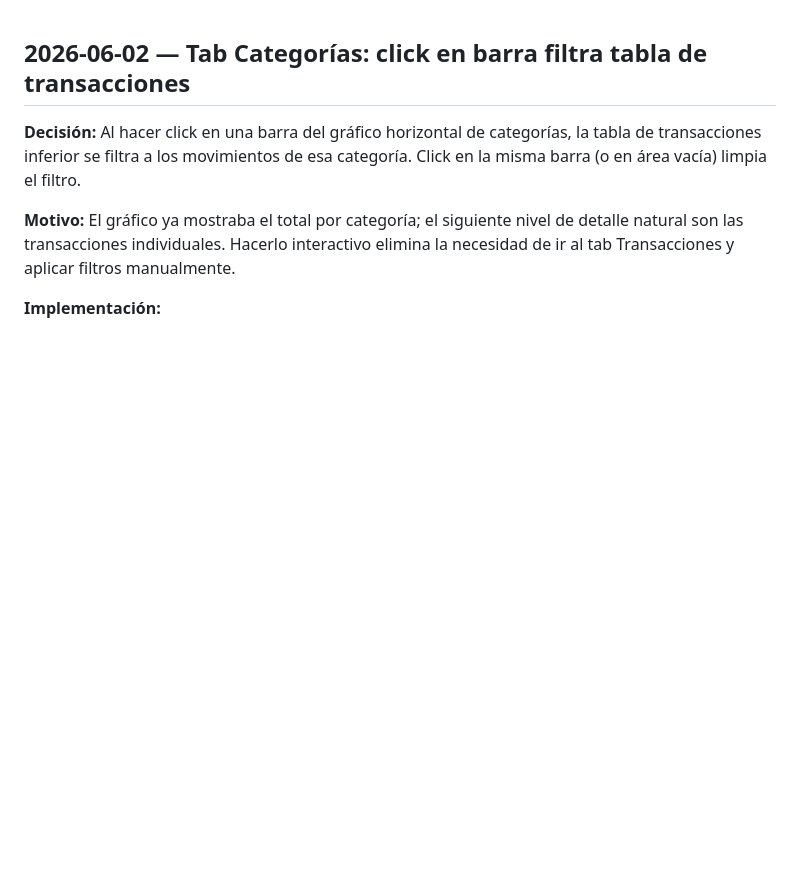
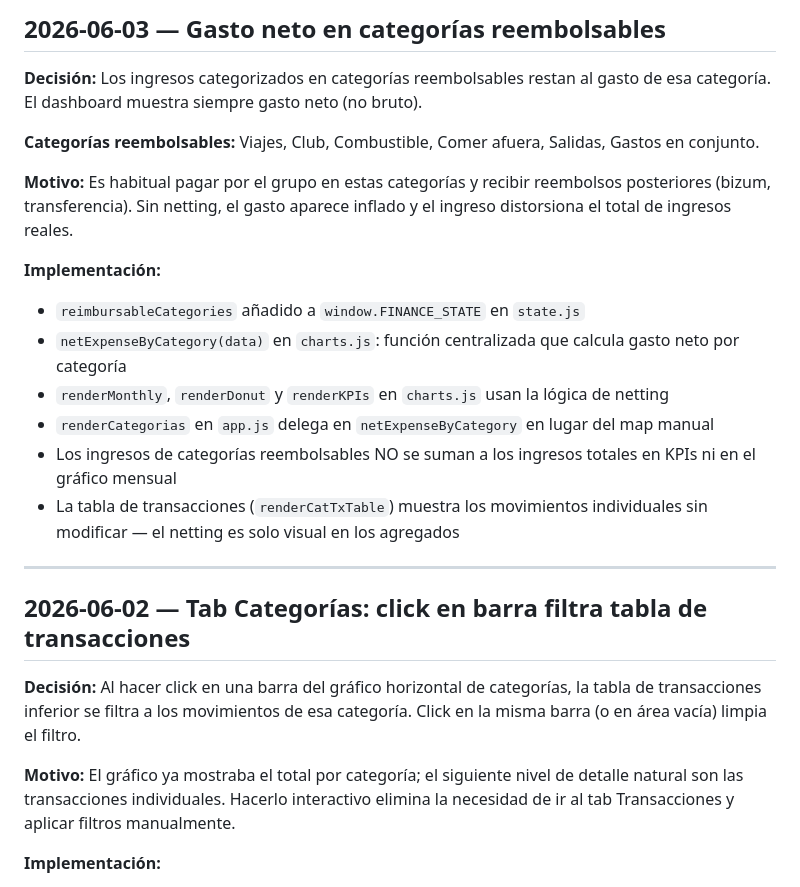
Before and after one commit to Matias1661/finance-dashboard, a Markdown page: docs/DECISIONS.md, the part around the change. GitHub-like rendering; blank space fills up the shorter version.

Commit message:
docs: add reimbursable categories decision

```diff
--- a/docs/DECISIONS.md
+++ b/docs/DECISIONS.md
@@ -1,3 +1,21 @@
+## 2026-06-03 — Gasto neto en categorías reembolsables
+
+**Decisión:** Los ingresos categorizados en categorías reembolsables restan al gasto de esa categoría. El dashboard muestra siempre gasto neto (no bruto).
+
+**Categorías reembolsables:** Viajes, Club, Combustible, Comer afuera, Salidas, Gastos en conjunto.
+
+**Motivo:** Es habitual pagar por el grupo en estas categorías y recibir reembolsos posteriores (bizum, transferencia). Sin netting, el gasto aparece inflado y el ingreso distorsiona el total de ingresos reales.
+
+**Implementación:**
+- `reimbursableCategories` añadido a `window.FINANCE_STATE` en `state.js`
+- `netExpenseByCategory(data)` en `charts.js`: función centralizada que calcula gasto neto por categoría
+- `renderMonthly`, `renderDonut` y `renderKPIs` en `charts.js` usan la lógica de netting
+- `renderCategorias` en `app.js` delega en `netExpenseByCategory` en lugar del map manual
+- Los ingresos de categorías reembolsables NO se suman a los ingresos totales en KPIs ni en el gráfico mensual
+- La tabla de transacciones (`renderCatTxTable`) muestra los movimientos individuales sin modificar — el netting es solo visual en los agregados
+
+---
+
 ## 2026-06-02 — Tab Categorías: click en barra filtra tabla de transacciones
 
 **Decisión:** Al hacer click en una barra del gráfico horizontal de categorías, la tabla de transacciones inferior se filtra a los movimientos de esa categoría. Click en la misma barra (o en área vacía) limpia el filtro.
```
